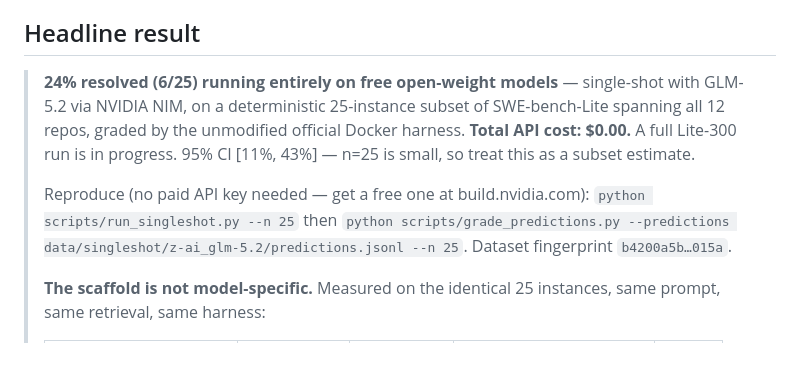
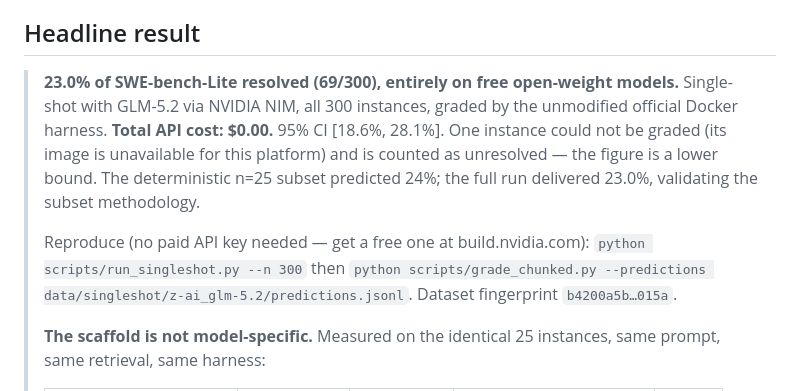
Before and after one commit to Sparshg3011/Fixpoint, a Markdown page: README.md, the part around the change. Rendered like a GitHub page; blank space fills up the shorter version.

Commit message:
Full Lite-300 run: 23%

```diff
--- a/README.md
+++ b/README.md
@@ -9,16 +9,17 @@ failures until they go green — then opens a PR. Benchmarked blind on
 
 ## Headline result
 
-> **24% resolved (6/25) running entirely on free open-weight models** —
-> single-shot with GLM-5.2 via NVIDIA NIM, on a deterministic 25-instance
-> subset of SWE-bench-Lite spanning all 12 repos, graded by the unmodified
-> official Docker harness. **Total API cost: $0.00.** A full Lite-300 run is
-> in progress. 95% CI [11%, 43%] — n=25 is small, so treat this as a subset
-> estimate.
+> **23.0% of SWE-bench-Lite resolved (69/300), entirely on free open-weight
+> models.** Single-shot with GLM-5.2 via NVIDIA NIM, all 300 instances, graded
+> by the unmodified official Docker harness. **Total API cost: $0.00.**
+> 95% CI [18.6%, 28.1%]. One instance could not be graded (its image is
+> unavailable for this platform) and is counted as unresolved — the figure is
+> a lower bound. The deterministic n=25 subset predicted 24%; the full run
+> delivered 23.0%, validating the subset methodology.
 >
 > Reproduce (no paid API key needed — get a free one at build.nvidia.com):
-> `python scripts/run_singleshot.py --n 25` then
-> `python scripts/grade_predictions.py --predictions data/singleshot/z-ai_glm-5.2/predictions.jsonl --n 25`.
+> `python scripts/run_singleshot.py --n 300` then
+> `python scripts/grade_chunked.py --predictions data/singleshot/z-ai_glm-5.2/predictions.jsonl`.
 > Dataset fingerprint `b4200a5b…015a`.
 >
 > **The scaffold is not model-specific.** Measured on the identical 25
```
